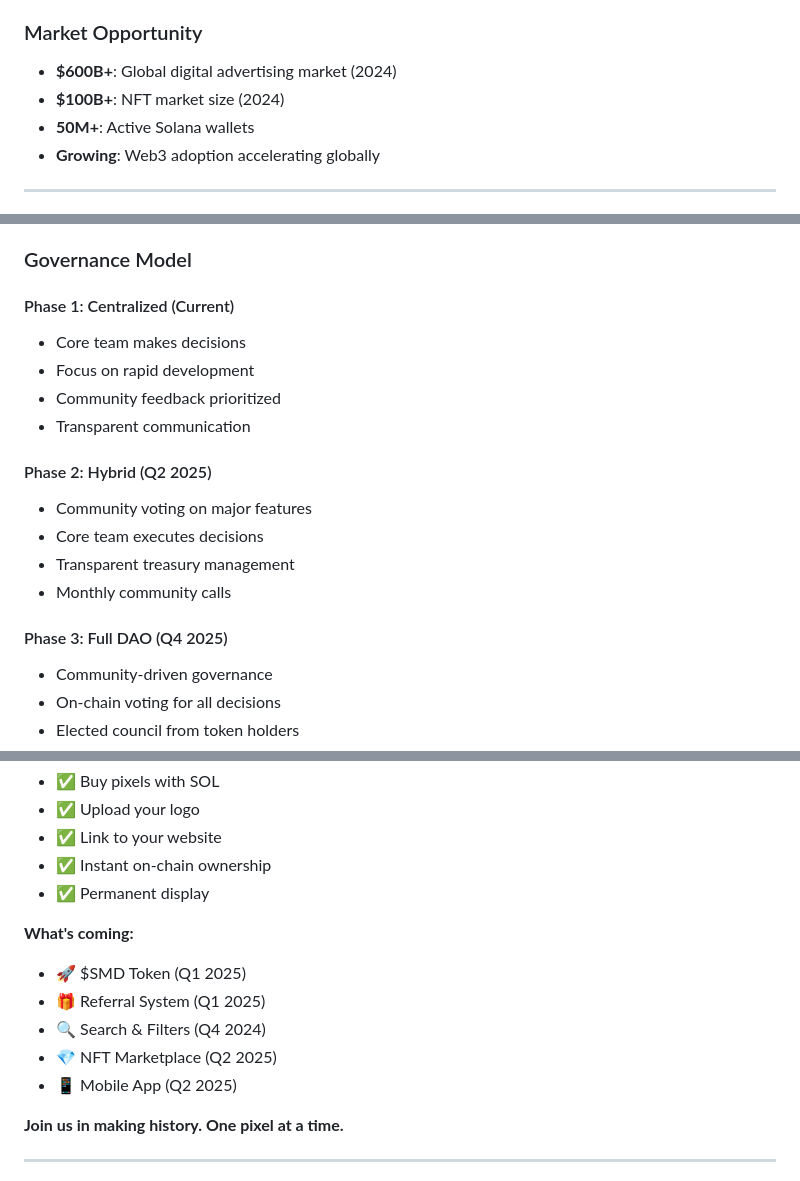
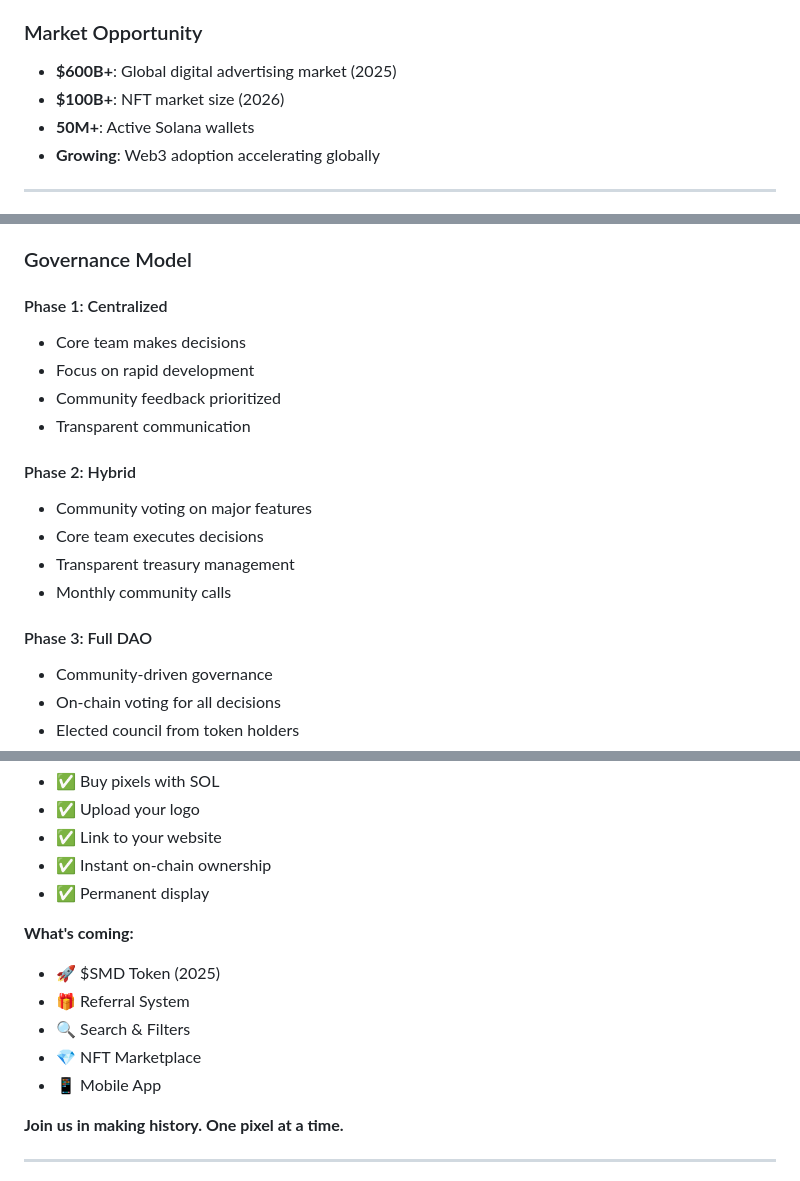
Before and after one commit to gurudenoensenarnada-ai/solana-million-grid, a Markdown page: public/whitepaper-smd.md, 3 parts joined by grey strips. Drawn GitHub-style.

```diff
--- a/public/whitepaper-smd.md
+++ b/public/whitepaper-smd.md
@@ -66,8 +66,8 @@ Democratize digital advertising through blockchain technology, making it accessi
 
 ### Market Opportunity
 
-- **$600B+**: Global digital advertising market (2024)
-- **$100B+**: NFT market size (2024)
+- **$600B+**: Global digital advertising market (2025)
+- **$100B+**: NFT market size (2026)
 - **50M+**: Active Solana wallets
 - **Growing**: Web3 adoption accelerating globally
 
@@ -473,19 +473,19 @@ Seeking advisors for:
 
 ### Governance Model
 
-#### Phase 1: Centralized (Current)
+#### Phase 1: Centralized
 - Core team makes decisions
 - Focus on rapid development
 - Community feedback prioritized
 - Transparent communication
 
-#### Phase 2: Hybrid (Q2 2025)
+#### Phase 2: Hybrid
 - Community voting on major features
 - Core team executes decisions
 - Transparent treasury management
 - Monthly community calls
 
-#### Phase 3: Full DAO (Q4 2025)
+#### Phase 3: Full DAO
 - Community-driven governance
 - On-chain voting for all decisions
 - Elected council from token holders
@@ -580,11 +580,11 @@ Solana Million Dollar Grid is **LIVE and operational today**, offering a unique
 - ✅ Permanent display
 
 **What's coming:**
-- 🚀 $SMD Token (Q1 2025)
-- 🎁 Referral System (Q1 2025)
-- 🔍 Search & Filters (Q4 2024)
-- 💎 NFT Marketplace (Q2 2025)
-- 📱 Mobile App (Q2 2025)
+- 🚀 $SMD Token (2025)
+- 🎁 Referral System
+- 🔍 Search & Filters
+- 💎 NFT Marketplace
+- 📱 Mobile App
 
 **Join us in making history. One pixel at a time.**
 
```
Also changed, not shown: other parts of public/whitepaper-smd.md (+14 -14 lines).
